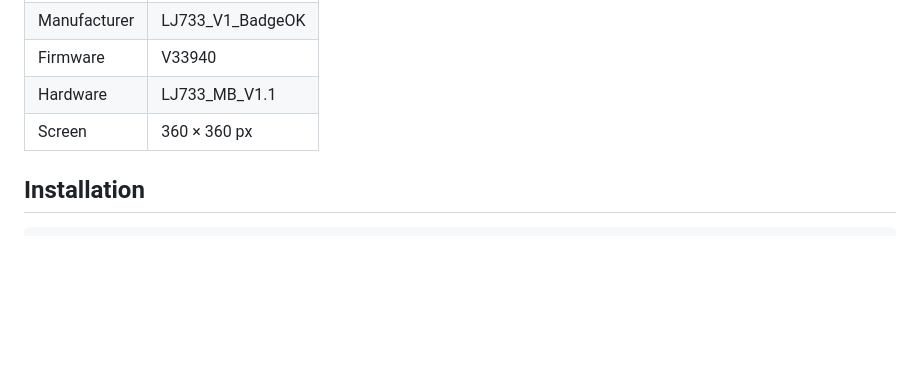
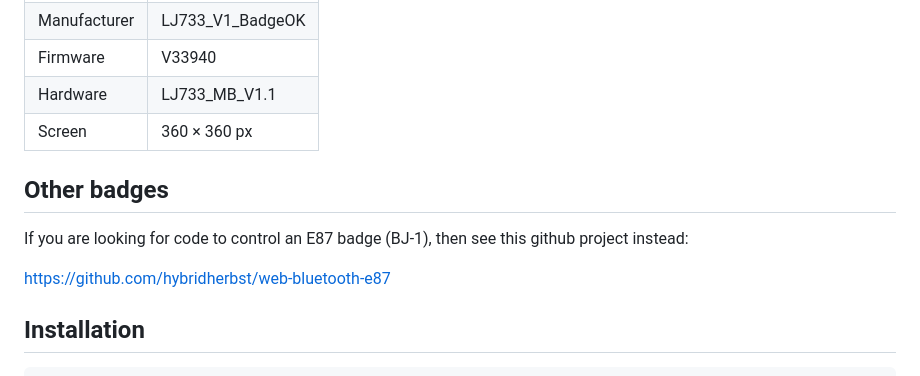
Before and after one commit to johngarnett/ebadge-lj733-bw01, a Markdown page: README.md, the part around the change. Drawn GitHub-style; blank space fills up the shorter version.

Commit message:
added note about e87 BJ-1 github project.

```diff
--- a/README.md
+++ b/README.md
@@ -15,6 +15,12 @@ This app was developed and tested targeting the following hardware and firmware:
 | Firmware | V33940 |
 | Hardware | LJ733\_MB\_V1.1 |
 | Screen | 360 × 360 px |
+
+## Other badges
+
+If you are looking for code to control an E87 badge (BJ-1), then see this github project instead:
+
+  https://github.com/hybridherbst/web-bluetooth-e87
 
 ## Installation
 
```
